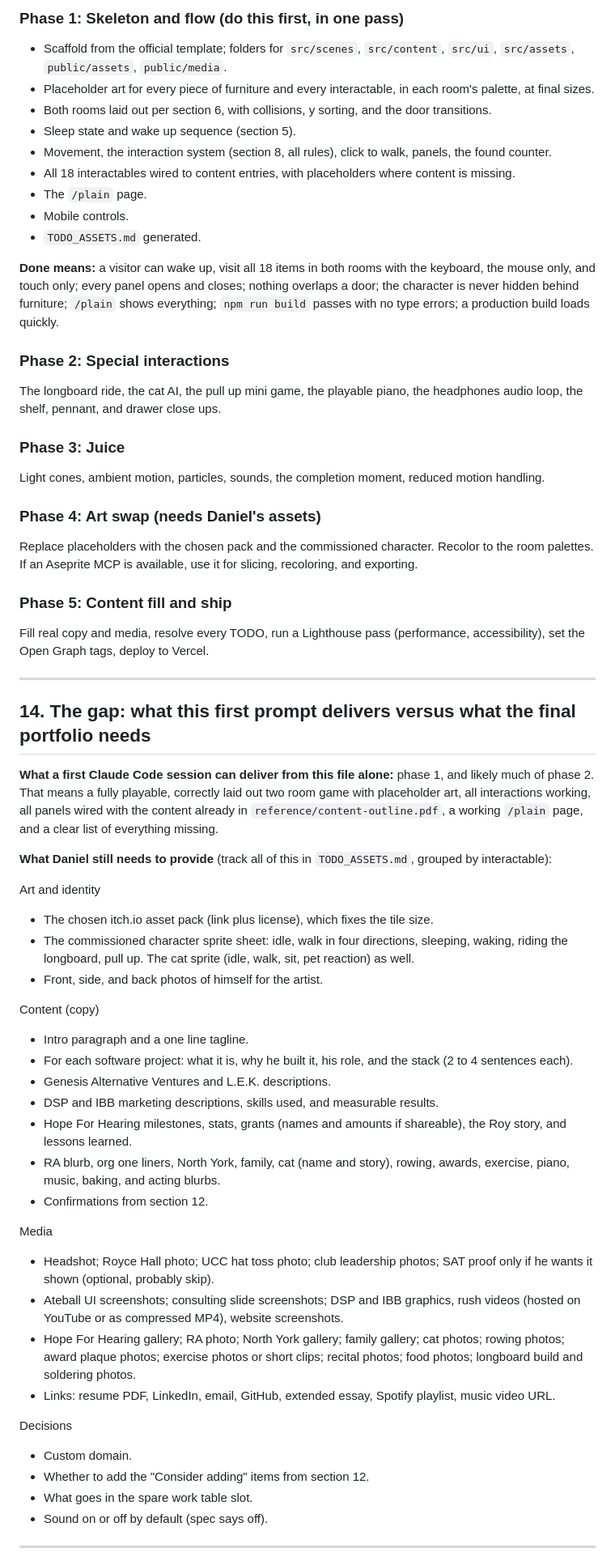
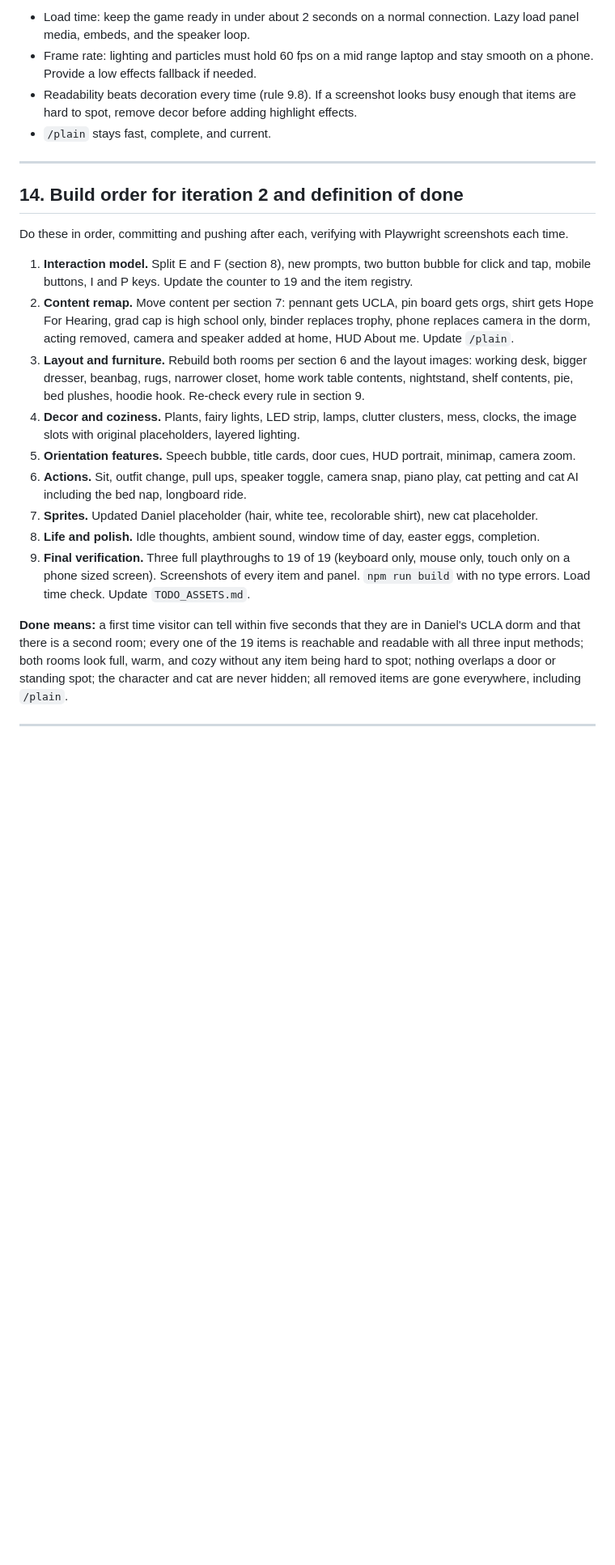
Before and after one commit to dxx-912/Personal-Portfolio, a Markdown page: CLAUDE.md, the part around one of its changes. Shown at 81% size. Drawn GitHub-style; blank space fills up the shorter version.

```diff
--- a/CLAUDE.md
+++ b/CLAUDE.md
@@ -249,62 +309,26 @@ These are already known. Use the safest wording until Daniel confirms.
 
-### Phase 1: Skeleton and flow (do this first, in one pass)
-- Scaffold from the official template; folders for `src/scenes`, `src/content`, `src/ui`, `src/assets`, `public/assets`, `public/media`.
-- Placeholder art for every piece of furniture and every interactable, in each room's palette, at final sizes.
-- Both rooms laid out per section 6, with collisions, y sorting, and the door transitions.
-- Sleep state and wake up sequence (section 5).
-- Movement, the interaction system (section 8, all rules), click to walk, panels, the found counter.
-- All 18 interactables wired to content entries, with placeholders where content is missing.
-- The `/plain` page.
-- Mobile controls.
-- `TODO_ASSETS.md` generated.
-
-**Done means:** a visitor can wake up, visit all 18 items in both rooms with the keyboard, the mouse only, and touch only; every panel opens and closes; nothing overlaps a door; the character is never hidden behind furniture; `/plain` shows everything; `npm run build` passes with no type errors; a production build loads quickly.
-
-### Phase 2: Special interactions
-The longboard ride, the cat AI, the pull up mini game, the playable piano, the headphones audio loop, the shelf, pennant, and drawer close ups.
-
-### Phase 3: Juice
-Light cones, ambient motion, particles, sounds, the completion moment, reduced motion handling.
-
-### Phase 4: Art swap (needs Daniel's assets)
-Replace placeholders with the chosen pack and the commissioned character. Recolor to the room palettes. If an Aseprite MCP is available, use it for slicing, recoloring, and exporting.
-
-### Phase 5: Content fill and ship
-Fill real copy and media, resolve every TODO, run a Lighthouse pass (performance, accessibility), set the Open Graph tags, deploy to Vercel.
+- Load time: keep the game ready in under about 2 seconds on a normal connection. Lazy load panel media, embeds, and the speaker loop.
+- Frame rate: lighting and particles must hold 60 fps on a mid range laptop and stay smooth on a phone. Provide a low effects fallback if needed.
+- Readability beats decoration every time (rule 9.8). If a screenshot looks busy enough that items are hard to spot, remove decor before adding highlight effects.
+- `/plain` stays fast, complete, and current.
 
 ---
 
-## 14. The gap: what this first prompt delivers versus what the final portfolio needs
+## 14. Build order for iteration 2 and definition of done
 
-**What a first Claude Code session can deliver from this file alone:** phase 1, and likely much of phase 2. That means a fully playable, correctly laid out two room game with placeholder art, all interactions working, all panels wired with the content already in `reference/content-outline.pdf`, a working `/plain` page, and a clear list of everything missing.
+Do these in order, committing and pushing after each, verifying with Playwright screenshots each time.
 
-**What Daniel still needs to provide** (track all of this in `TODO_ASSETS.md`, grouped by interactable):
+1. **Interaction model.** Split E and F (section 8), new prompts, two button bubble for click and tap, mobile buttons, I and P keys. Update the counter to 19 and the item registry.
+2. **Content remap.** Move content per section 7: pennant gets UCLA, pin board gets orgs, shirt gets Hope For Hearing, grad cap is high school only, binder replaces trophy, phone replaces camera in the dorm, acting removed, camera and speaker added at home, HUD About me. Update `/plain`.
+3. **Layout and furniture.** Rebuild both rooms per section 6 and the layout images: working desk, bigger dresser, beanbag, rugs, narrower closet, home work table contents, nightstand, shelf contents, pie, bed plushes, hoodie hook. Re-check every rule in section 9.
+4. **Decor and coziness.** Plants, fairy lights, LED strip, lamps, clutter clusters, mess, clocks, the image slots with original placeholders, layered lighting.
+5. **Orientation features.** Speech bubble, title cards, door cues, HUD portrait, minimap, camera zoom.
+6. **Actions.** Sit, outfit change, pull ups, speaker toggle, camera snap, piano play, cat petting and cat AI including the bed nap, longboard ride.
+7. **Sprites.** Updated Daniel placeholder (hair, white tee, recolorable shirt), new cat placeholder.
+8. **Life and polish.** Idle thoughts, ambient sound, window time of day, easter eggs, completion.
+9. **Final verification.** Three full playthroughs to 19 of 19 (keyboard only, mouse only, touch only on a phone sized screen). Screenshots of every item and panel. `npm run build` with no type errors. Load time check. Update `TODO_ASSETS.md`.
 
-Art and identity
-- The chosen itch.io asset pack (link plus license), which fixes the tile size.
-- The commissioned character sprite sheet: idle, walk in four directions, sleeping, waking, riding the longboard, pull up. The cat sprite (idle, walk, sit, pet reaction) as well.
-- Front, side, and back photos of himself for the artist.
-
-Content (copy)
-- Intro paragraph and a one line tagline.
-- For each software project: what it is, why he built it, his role, and the stack (2 to 4 sentences each).
-- Genesis Alternative Ventures and L.E.K. descriptions.
-- DSP and IBB marketing descriptions, skills used, and measurable results.
-- Hope For Hearing milestones, stats, grants (names and amounts if shareable), the Roy story, and lessons learned.
-- RA blurb, org one liners, North York, family, cat (name and story), rowing, awards, exercise, piano, music, baking, and acting blurbs.
-- Confirmations from section 12.
-
-Media
-- Headshot; Royce Hall photo; UCC hat toss photo; club leadership photos; SAT proof only if he wants it shown (optional, probably skip).
-- Ateball UI screenshots; consulting slide screenshots; DSP and IBB graphics, rush videos (hosted on YouTube or as compressed MP4), website screenshots.
-- Hope For Hearing gallery; RA photo; North York gallery; family gallery; cat photos; rowing photos; award plaque photos; exercise photos or short clips; recital photos; food photos; longboard build and soldering photos.
-- Links: resume PDF, LinkedIn, email, GitHub, extended essay, Spotify playlist, music video URL.
-
-Decisions
-- Custom domain.
-- Whether to add the "Consider adding" items from section 12.
-- What goes in the spare work table slot.
-- Sound on or off by default (spec says off).
+**Done means:** a first time visitor can tell within five seconds that they are in Daniel's UCLA dorm and that there is a second room; every one of the 19 items is reachable and readable with all three input methods; both rooms look full, warm, and cozy without any item being hard to spot; nothing overlaps a door or standing spot; the character and cat are never hidden; all removed items are gone everywhere, including `/plain`.
 
 ---
 
```
Also changed, not shown: other parts of CLAUDE.md (+263 -175 lines), reference/current-dorm-iteration-1.png (added), reference/current-home-iteration-1.png (added), reference/dorm-layout.png, reference/home-layout.png, 3 other files.
